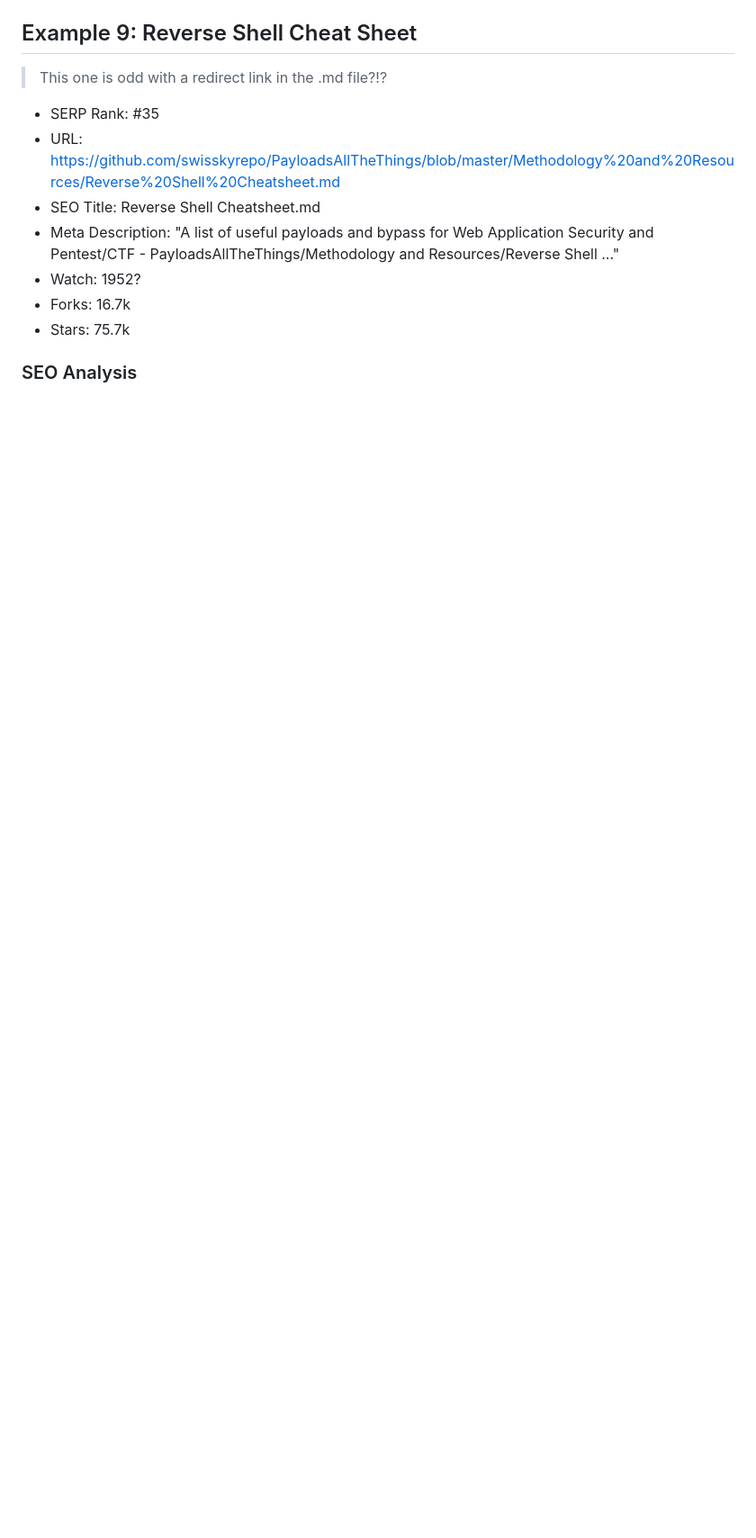
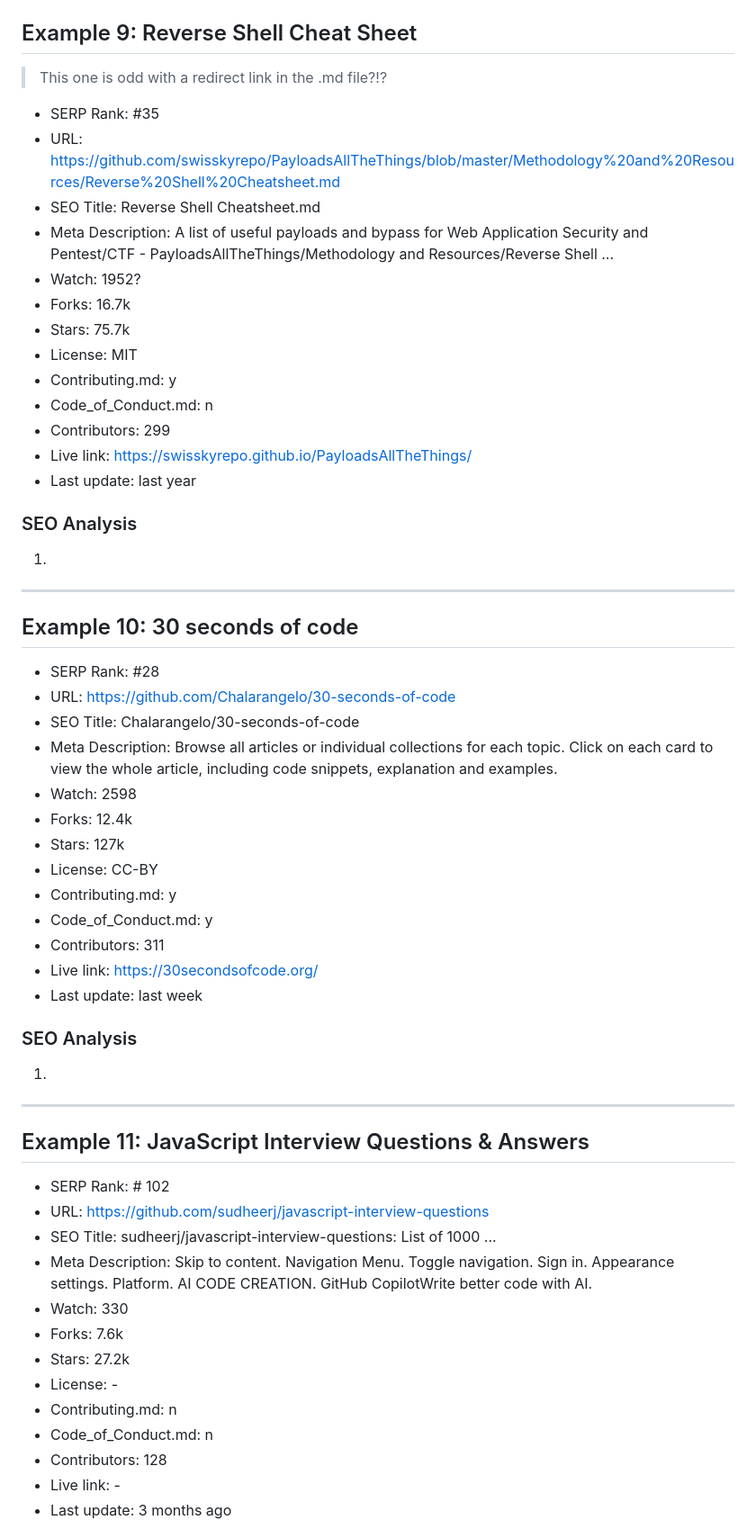
Before and after one commit to Kernix13/markdown-cheatsheet, a Markdown page: SEO.md, the part around one of its changes. Shown at 90% size. GitHub-like rendering; blank space fills up the shorter version.

Commit message:
add more repo examples to SEO.md

```diff
--- a/SEO.md
+++ b/SEO.md
@@ -181,11 +259,58 @@ I decided to search on Google and only look for GitHub results so that I could a
 - SERP Rank: #35
 - URL: <https://github.com/swisskyrepo/PayloadsAllTheThings/blob/master/Methodology%20and%20Resources/Reverse%20Shell%20Cheatsheet.md>
 - SEO Title: Reverse Shell Cheatsheet.md
-- Meta Description: "A list of useful payloads and bypass for Web Application Security and Pentest/CTF - PayloadsAllTheThings/Methodology and Resources/Reverse Shell ..."
+- Meta Description: A list of useful payloads and bypass for Web Application Security and Pentest/CTF - PayloadsAllTheThings/Methodology and Resources/Reverse Shell ...
 - Watch: 1952?
 - Forks: 16.7k
 - Stars: 75.7k
+- License: MIT
+- Contributing.md: y
+- Code_of_Conduct.md: n
+- Contributors: 299
+- Live link: https://swisskyrepo.github.io/PayloadsAllTheThings/
+- Last update: last year
 
 ### SEO Analysis
 
 1.
+
+---
+
+## Example 10: 30 seconds of code
+
+- SERP Rank: #28
+- URL: <https://github.com/Chalarangelo/30-seconds-of-code>
+- SEO Title: Chalarangelo/30-seconds-of-code
+- Meta Description: Browse all articles or individual collections for each topic. Click on each card to view the whole article, including code snippets, explanation and examples.
+- Watch: 2598
+- Forks: 12.4k
+- Stars: 127k
+- License: CC-BY
+- Contributing.md: y
+- Code_of_Conduct.md: y
+- Contributors: 311
+- Live link: https://30secondsofcode.org/
+- Last update: last week
+
+### SEO Analysis
+
+1.
+
+---
+
+## Example 11: JavaScript Interview Questions & Answers
+
+- SERP Rank: # 102
+- URL: <https://github.com/sudheerj/javascript-interview-questions>
+- SEO Title: sudheerj/javascript-interview-questions: List of 1000 ...
+- Meta Description: Skip to content. Navigation Menu. Toggle navigation. Sign in. Appearance settings. Platform. AI CODE CREATION. GitHub CopilotWrite better code with AI.
+- Watch: 330
+- Forks: 7.6k
+- Stars: 27.2k
+- License: -
+- Contributing.md: n
+- Code_of_Conduct.md: n
+- Contributors: 128
+- Live link: -
+- Last update: 3 months ago
+
```
Also changed, not shown: other parts of SEO.md (+187 -10 lines).
